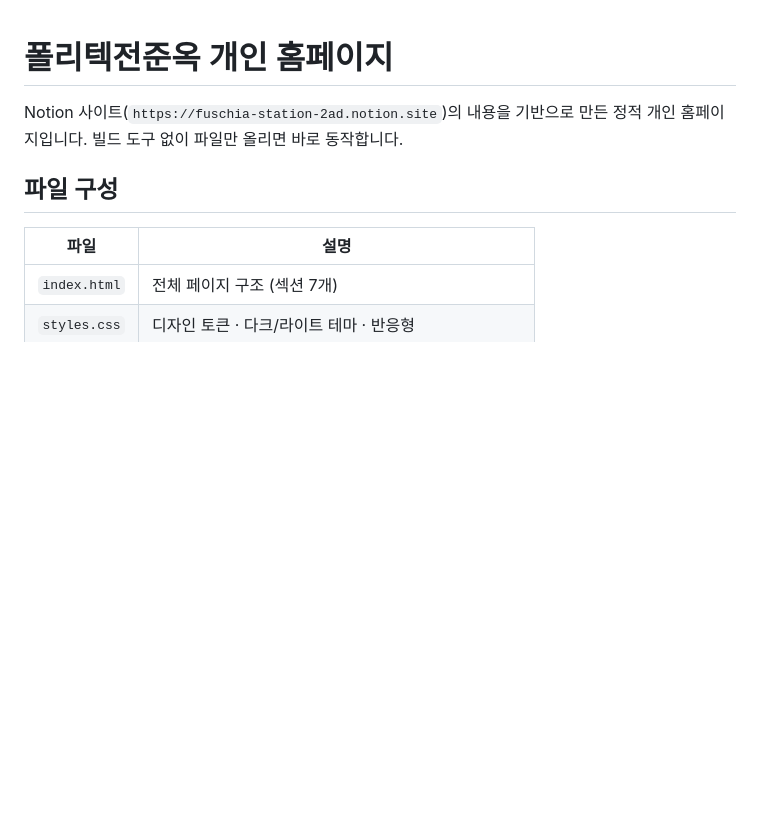
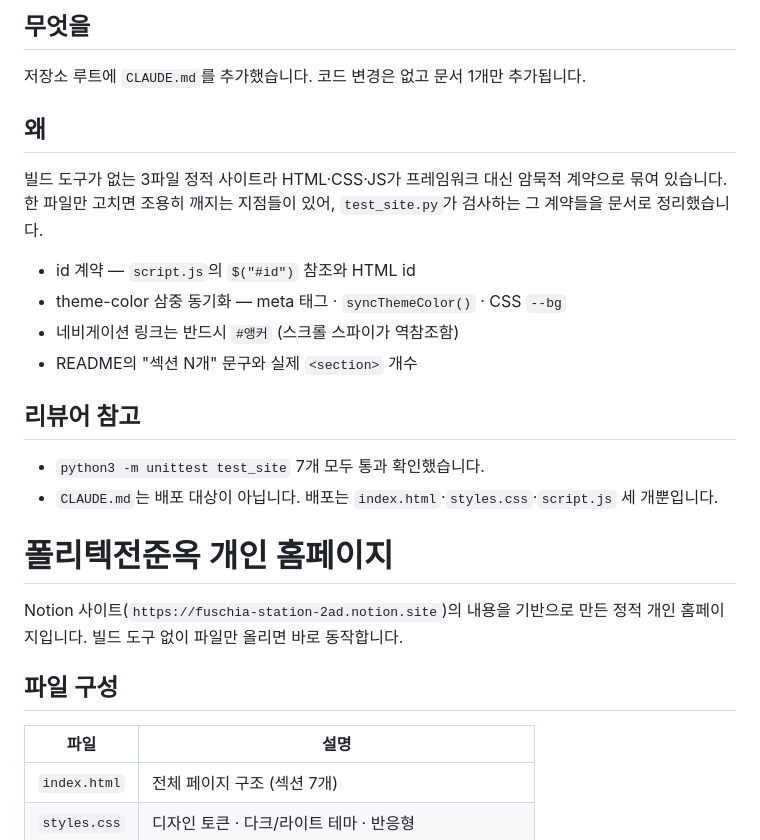
Before and after one commit to ok7724-a11y/ds3fyq, a Markdown page: README.md, the part around the change. GitHub-like rendering; blank space fills up the shorter version.

Commit message:
Add CLAUDE.md for documentation of contracts
Added CLAUDE.md to document implicit contracts in the static site setup.

```diff
--- a/README.md
+++ b/README.md
@@ -1,3 +1,23 @@
+## 무엇을
+
+저장소 루트에 `CLAUDE.md`를 추가했습니다. 코드 변경은 없고 문서 1개만 추가됩니다.
+
+## 왜
+
+빌드 도구가 없는 3파일 정적 사이트라 HTML·CSS·JS가 프레임워크 대신 암묵적 계약으로
+묶여 있습니다. 한 파일만 고치면 조용히 깨지는 지점들이 있어, `test_site.py`가 검사하는
+그 계약들을 문서로 정리했습니다.
+
+- id 계약 — `script.js`의 `$("#id")` 참조와 HTML id
+- theme-color 삼중 동기화 — meta 태그 · `syncThemeColor()` · CSS `--bg`
+- 네비게이션 링크는 반드시 `#앵커` (스크롤 스파이가 역참조함)
+- README의 "섹션 N개" 문구와 실제 `<section>` 개수
+
+## 리뷰어 참고
+
+- `python3 -m unittest test_site` 7개 모두 통과 확인했습니다.
+- `CLAUDE.md`는 배포 대상이 아닙니다. 배포는 `index.html`·`styles.css`·`script.js` 세 개뿐입니다.
+
 # 폴리텍전준옥 개인 홈페이지
 
 Notion 사이트(`https://fuschia-station-2ad.notion.site`)의 내용을 기반으로 만든
```
